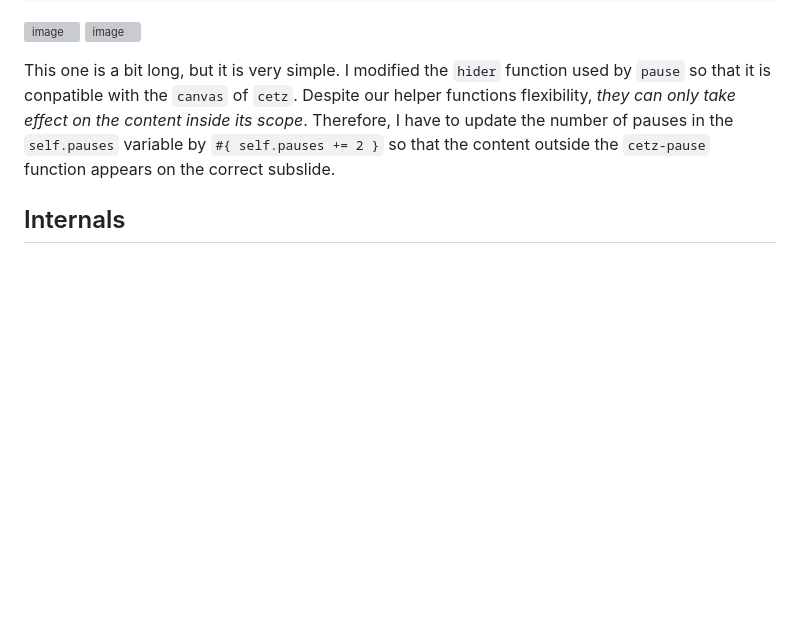
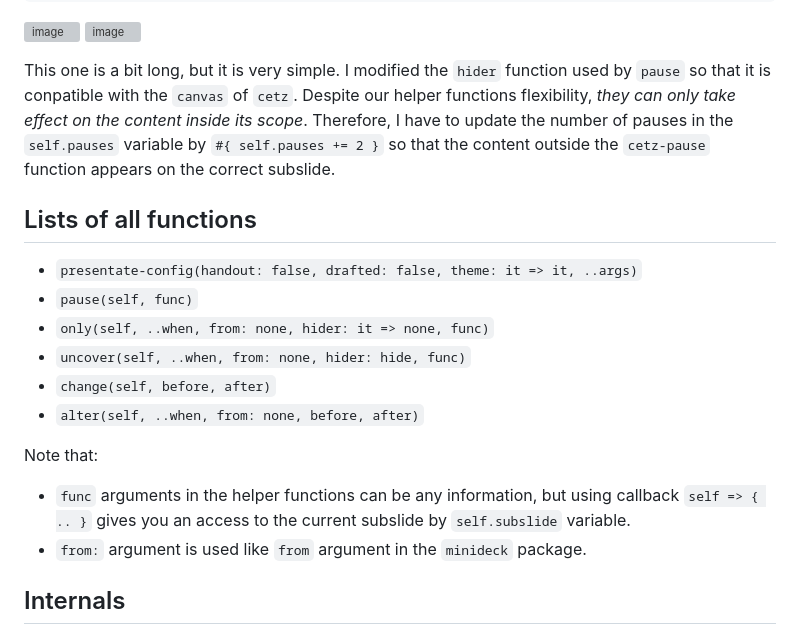
Before and after one commit to pacaunt/typst-presentate, a Markdown page: README.md, the part around the change. GitHub-like rendering; blank space fills up the shorter version; grey boxes are pictures that could not be loaded.

```diff
--- a/README.md
+++ b/README.md
@@ -147,7 +147,17 @@ This snippet is imported from, again, Minideck package. I modified the `hider` f
 
 This one is a bit long, but it is very simple. I modified the `hider` function used by `pause` so that it is conpatible with the `canvas` of `cetz`. Despite our helper functions flexibility, *they can only take effect on the content inside its scope*. Therefore, I have to update the number of pauses in the `self.pauses` variable by `#{ self.pauses += 2 }` so that the content outside the `cetz-pause` function appears on the correct subslide.
 
+## Lists of all functions
+- `presentate-config(handout: false, drafted: false, theme: it => it, ..args)`
+- `pause(self, func)`
+- `only(self, ..when, from: none, hider: it => none, func)`
+- `uncover(self, ..when, from: none, hider: hide, func)`
+- `change(self, before, after)`
+- `alter(self, ..when, from: none, before, after)`
 
+Note that:
+- `func` arguments in the helper functions can be any information, but using callback `self => { .. }` gives you an access to the current subslide by `self.subslide` variable.
+- `from:` argument is used like `from` argument in the `minideck` package.
 
 
 ## Internals
```
